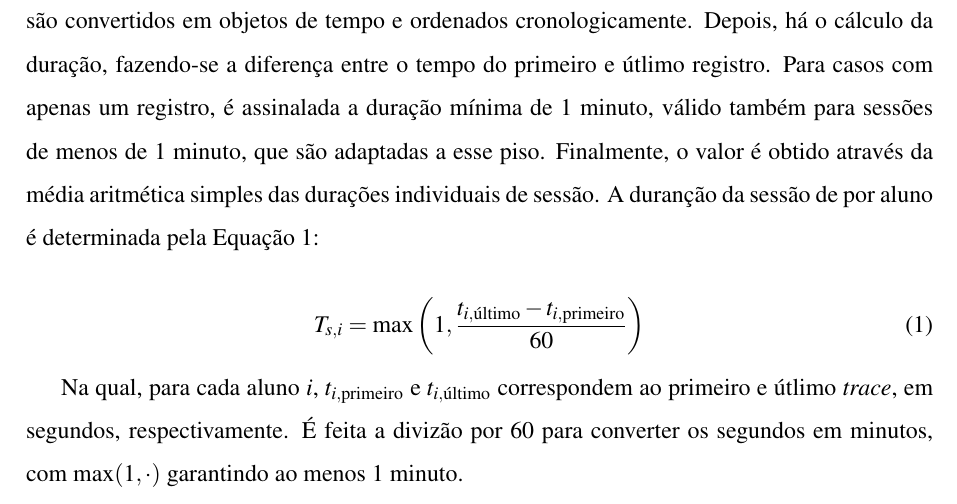
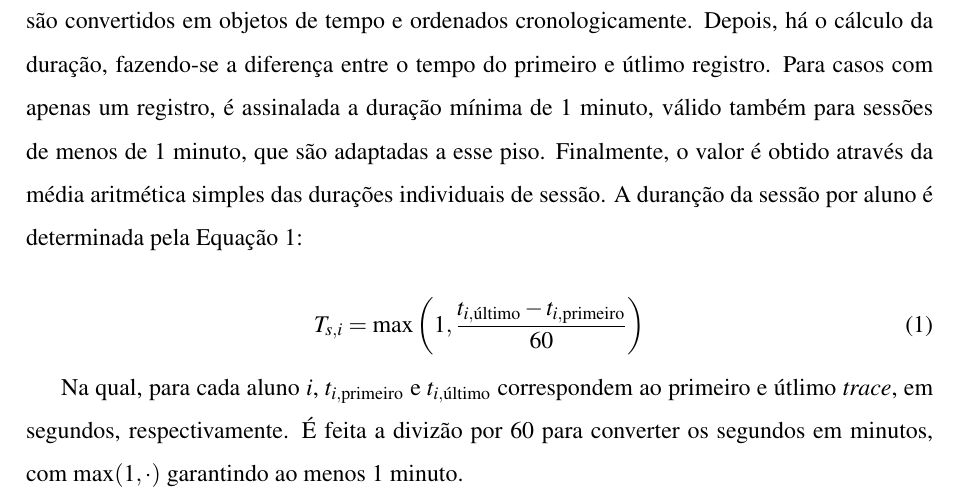
Before and after one commit to Manoel-Mieiro/tcc, a LaTeX thesis (main.tex, which reads chapters/espeon/section.espeon_base_metrics.tex): part of page 50 of 77, cut so that both start at the same text. Compiled offline with pdfLaTeX.

Commit message:
fix: removendo "de" desconectado do texto

```diff
--- a/chapters/espeon/section.espeon_base_metrics.tex
+++ b/chapters/espeon/section.espeon_base_metrics.tex
@@ -1,5 +1,5 @@
 \subsection{Tempo Médio Real de Sessão}
-A métrica é calculada com base nos \textit{traces} de interação coletados pela extensão durante a aula. Primeiro, os \textit{traces} são organizados por \textit{id} do usuário. Para cada aluno, os \textit{timestamps} são convertidos em objetos de tempo e ordenados cronologicamente. Depois, há o cálculo da duração, fazendo-se a diferença entre o tempo do primeiro e útlimo registro. Para casos com apenas um registro, é assinalada a duração mínima de 1 minuto, válido também para sessões de menos de 1 minuto, que são adaptadas a esse piso. Finalmente, o valor é obtido através da média aritmética simples das durações individuais de sessão. A duranção da sessão de por aluno é determinada pela Equação~\ref{eq:session_length}:
+A métrica é calculada com base nos \textit{traces} de interação coletados pela extensão durante a aula. Primeiro, os \textit{traces} são organizados por \textit{id} do usuário. Para cada aluno, os \textit{timestamps} são convertidos em objetos de tempo e ordenados cronologicamente. Depois, há o cálculo da duração, fazendo-se a diferença entre o tempo do primeiro e útlimo registro. Para casos com apenas um registro, é assinalada a duração mínima de 1 minuto, válido também para sessões de menos de 1 minuto, que são adaptadas a esse piso. Finalmente, o valor é obtido através da média aritmética simples das durações individuais de sessão. A duranção da sessão por aluno é determinada pela Equação~\ref{eq:session_length}:
 
 \begin{equation}\label{eq:session_length}
 T_{s,i} = \max\left(1, \frac{t_{i,\text{último}} - t_{i,\text{primeiro}}}{60}\right)
```
